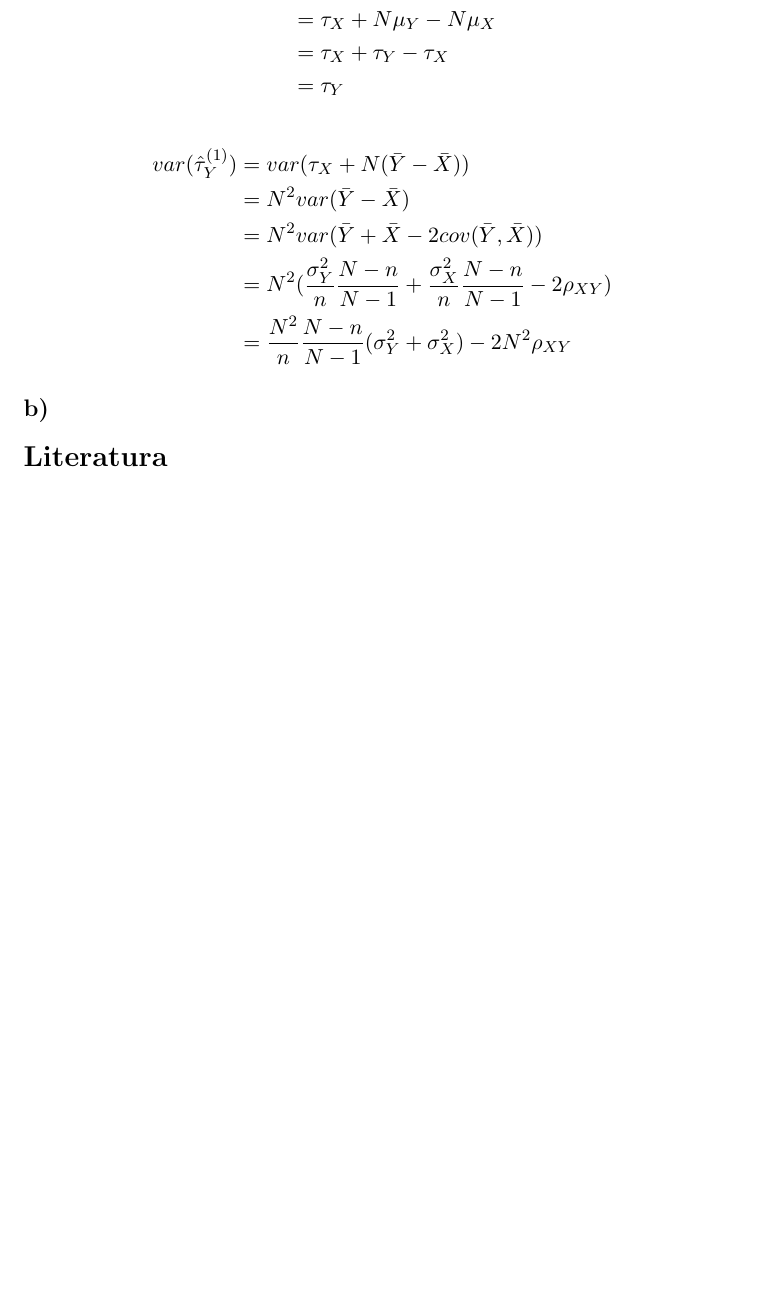
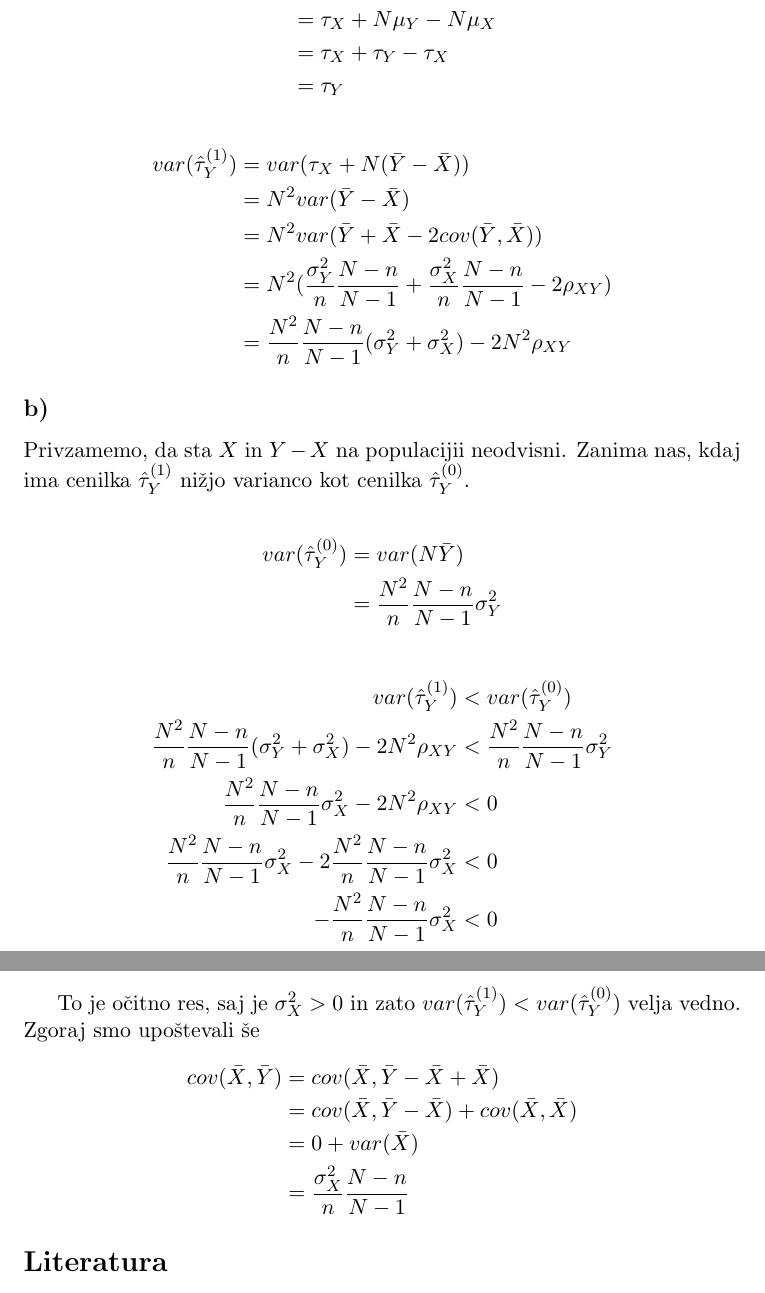
Before and after one commit to FMF-projects/Statistika_seminarska_naloga, a LaTeX document (Seminarska_naloga.tex): part of page 6 of 6 before the commit and two parts of pages 6 and 7 of 7 after it, the two joined at a grey line, cut so that both start at the same text, the shorter picture padded with empty space. Compiled offline with pdfLaTeX.

Commit message:
porocilo 2.naloga b) podprimer

```diff
--- a/Seminarska_naloga.tex
+++ b/Seminarska_naloga.tex
@@ -150,7 +152,39 @@ var(\hat{\tau}_Y ^ {(1)})  & = var(\tau_X + N (\bar{Y} - \bar{X})) \\
 \end{split}
 \]
 
+
 \subsection*{b)}
+Privzamemo, da sta $X$ in $Y - X$ na populacijii neodvisni. Zanima nas, kdaj ima cenilka $\hat{\tau}_Y ^ {(1)}$ nižjo varianco kot cenilka $\hat{\tau}_Y ^ {(0)}$.
+
+\[
+\begin{split}
+var(\hat{\tau}_Y ^ {(0)}) & = var(N \bar{Y}) \\
+                                          & = \frac{N^2}{n} \frac{N - n}{N - 1} \sigma_Y^2
+\end{split}
+\]
+\\
+\[
+\begin{split}
+var(\hat{\tau}_Y ^ {(1)}) & < var(\hat{\tau}_Y ^ {(0)}) \\
+ \frac{N^2}{n} \frac{N - n}{N - 1} (\sigma_Y^2 + \sigma_X^2) - 2 N^2 \rho_{XY} & < \frac{N^2}{n} \frac{N - n}{N - 1} \sigma_Y^2 \\
+ \frac{N^2}{n} \frac{N - n}{N - 1} \sigma_X^2 - 2 N^2 \rho_{XY} & < 0 \\
+ \frac{N^2}{n} \frac{N - n}{N - 1} \sigma_X^2 - 2 \frac{N^2}{n} \frac{N - n}{N - 1} \sigma_X^2 & < 0 \\
+ - \frac{N^2}{n} \frac{N - n}{N - 1} \sigma_X^2  & < 0 \\
+\end{split}
+\]
+
+To je očitno res, saj je $\sigma_X^2 > 0$ in zato $var(\hat{\tau}_Y ^ {(1)}) < var(\hat{\tau}_Y ^ {(0)}) $ velja vedno.
+Zgoraj smo upoštevali še
+\[
+\begin{split}
+cov(\bar{X}, \bar{Y}) & = cov(\bar{X}, \bar{Y} - \bar{X} + \bar{X}) \\
+                                   & = cov(\bar{X}, \bar{Y} - \bar{X}) + cov(\bar{X}, \bar{X}) \\
+                                   & = 0 + var(\bar{X}) \\
+                                   & = \frac{\sigma_X^2}{n} \frac{N - n}{N - 1}
+\end{split}
+\]
+
+
 
 % LITERATURA
 
```
Also changed, not shown: Seminarska_naloga.pdf, Seminarska_naloga.tex (4 more changed lines).
